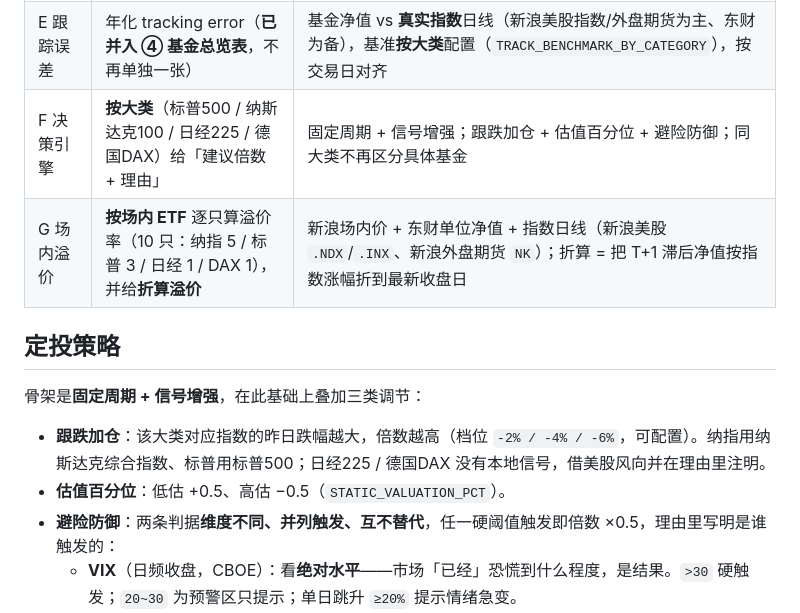
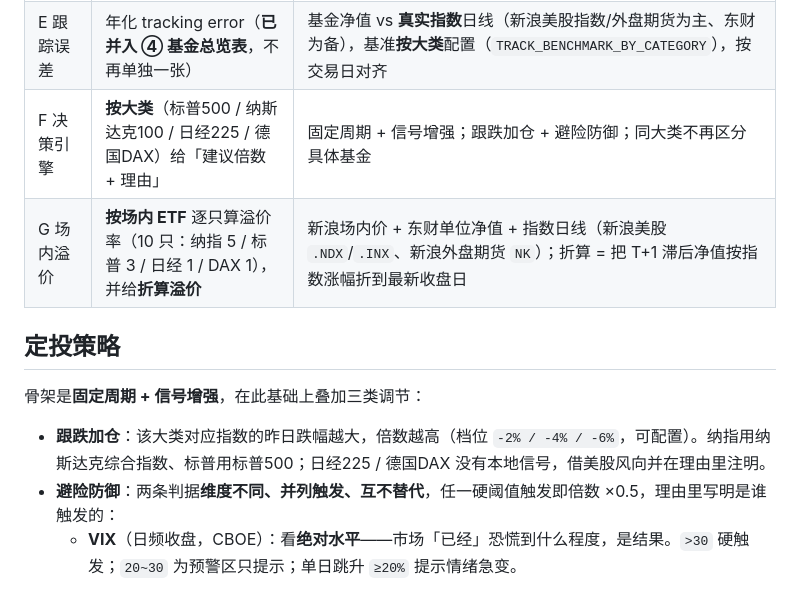
Before and after one commit to turbomind66/invest-radar, a Markdown page: README.md, the part around the change. Rendered like a GitHub page.

Commit message:
docs: 清理 README 中残留的「估值百分位」策略描述（与 v2.8.7 代码一致）

```diff
--- a/README.md
+++ b/README.md
@@ -438,7 +438,7 @@ QDII 场外基金受外汇额度限制，**天天变化**：同一只基金在
 | B+C 基金总览 | **申购状态、限额、多平台费率合并成一张表**：一只基金一个行块（代码/名称/类别/状态/日限额/起购/固定年费纵向合并，右侧跟各平台「在售 + 申购费」行）；**表头可排序** | `board.py` 按 code 做 join 输出 `/api/qdii/board`。固定年费是合同条款、各平台一致 → 提到基金级只列一次；真正按平台变的只有「在售」与「申购费」。`limit`/`fee` 两个原始接口保留排障用。排序**在后端做**（口径唯一、可单测）：点基金级列改「哪只基金在前」，点平台级列只改同一只基金内部各平台行的先后，**各基金顺序不变** |
 | D 全球市场信号 | **美股**（纳指现货+期货、标普500现货+期货）／**亚太**（日经225期货）／**欧洲**（德国DAX、法国CAC40、英国富时100）／**利率**（美债10Y、VIX） | 每类一个主信号，**优先海外指数现货**；取不到现货的（DAX/CAC40/纳指科技）用**境内对应场内 ETF 实时价代理**，英国富时100 用美股 `usEWU` 代理——代理口径在名称与类型标签里写明，不冒充指数。分组与标签由 `constants.MARKET_SIGNALS` 统一下发，加新市场只改常量 |
 | E 跟踪误差 | 年化 tracking error（**已并入 ④ 基金总览表**，不再单独一张） | 基金净值 vs **真实指数**日线（新浪美股指数/外盘期货为主、东财为备），基准**按大类**配置（`TRACK_BENCHMARK_BY_CATEGORY`），按交易日对齐 |
-| F 决策引擎 | **按大类**（标普500 / 纳斯达克100 / 日经225 / 德国DAX）给「建议倍数 + 理由」 | 固定周期 + 信号增强；跟跌加仓 + 估值百分位 + 避险防御；同大类不再区分具体基金 |
+| F 决策引擎 | **按大类**（标普500 / 纳斯达克100 / 日经225 / 德国DAX）给「建议倍数 + 理由」 | 固定周期 + 信号增强；跟跌加仓 + 避险防御；同大类不再区分具体基金 |
 | G 场内溢价 | **按场内 ETF** 逐只算溢价率（10 只：纳指 5 / 标普 3 / 日经 1 / DAX 1），并给**折算溢价** | 新浪场内价 + 东财单位净值 + 指数日线（新浪美股 `.NDX`/`.INX`、新浪外盘期货 `NK`）；折算 = 把 T+1 滞后净值按指数涨幅折到最新收盘日 |
 
 ## 定投策略
@@ -446,7 +446,6 @@ QDII 场外基金受外汇额度限制，**天天变化**：同一只基金在
 骨架是**固定周期 + 信号增强**，在此基础上叠加三类调节：
 
 - **跟跌加仓**：该大类对应指数的昨日跌幅越大，倍数越高（档位 `-2% / -4% / -6%`，可配置）。纳指用纳斯达克综合指数、标普用标普500；日经225 / 德国DAX 没有本地信号，借美股风向并在理由里注明。
-- **估值百分位**：低估 +0.5、高估 −0.5（`STATIC_VALUATION_PCT`）。
 - **避险防御**：两条判据**维度不同、并列触发、互不替代**，任一硬阈值触发即倍数 ×0.5，理由里写明是谁触发的：
   - **VIX**（日频收盘，CBOE）：看**绝对水平**——市场「已经」恐慌到什么程度，是结果。`>30` 硬触发；`20~30` 为预警区只提示；单日跳升 `≥20%` 提示情绪急变。
   - **美债10Y**（实时，CNBC）：看**单日变动 bp**——无风险利率跳升压制估值，是原因（贴现率上行先杀高估值资产）。单日上行 `>30bp` 硬触发；`+15~30bp` 提示逼近。
```
